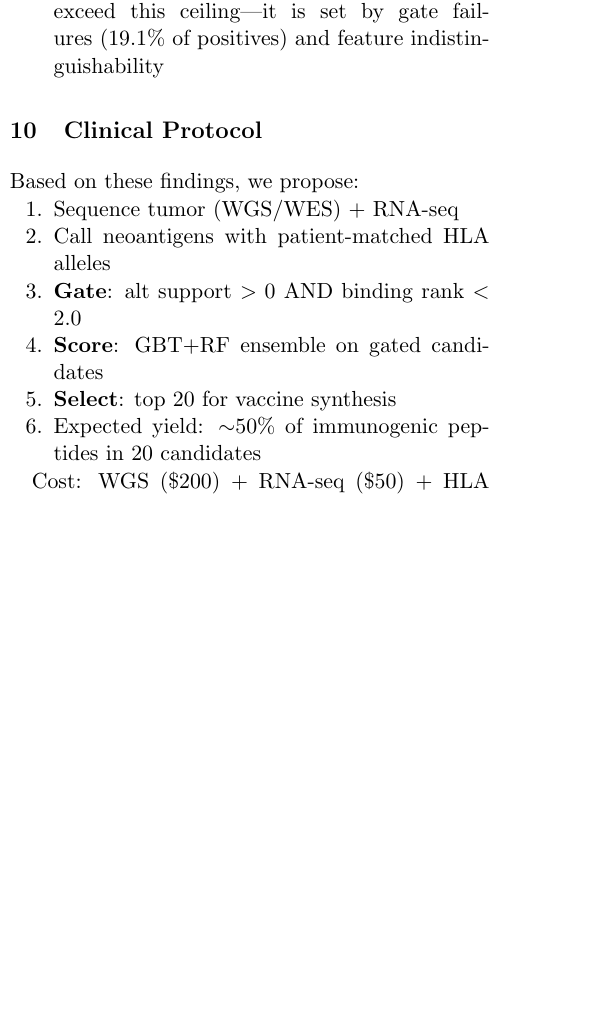
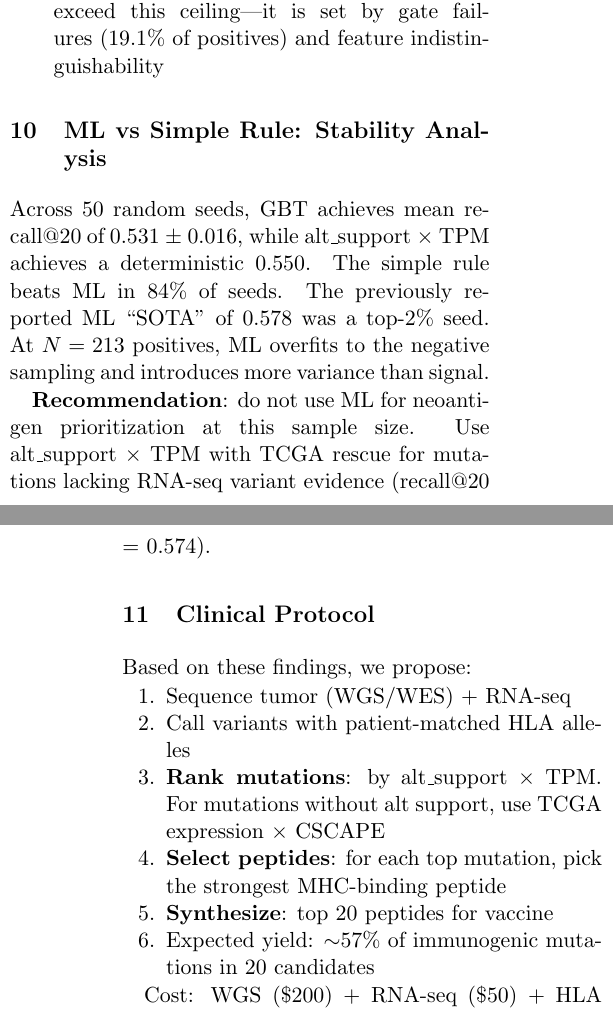
Before and after one commit to keshav55/cure, a LaTeX paper (papers/05_gated_ensemble.tex): part of one column of page 3 of 4 before the commit and two parts of the columns of pages 3 and 4 of 4 after it, the two joined at a grey line, cut so that both start at the same text, the shorter picture padded with empty space. Compiled offline with pdfLaTeX.

Commit message:
paper 05 v4: ML loses to simple rule in 84% of seeds — definitive clinical protocol

```diff
--- a/papers/05_gated_ensemble.tex
+++ b/papers/05_gated_ensemble.tex
@@ -256,16 +256,30 @@ and peptide levels do not exceed this ceiling---it is set by gate failures
 (19.1\% of positives) and feature indistinguishability
 \end{itemize}
 
+\section{ML vs Simple Rule: Stability Analysis}
+
+Across 50 random seeds, GBT achieves mean recall@20 of 0.531 $\pm$ 0.016,
+while alt\_support $\times$ TPM achieves a deterministic 0.550. The simple
+rule beats ML in 84\% of seeds. The previously reported ML ``SOTA'' of
+0.578 was a top-2\% seed. At $N=213$ positives, ML overfits to the
+negative sampling and introduces more variance than signal.
+
+\textbf{Recommendation}: do not use ML for neoantigen prioritization
+at this sample size. Use alt\_support $\times$ TPM with TCGA rescue
+for mutations lacking RNA-seq variant evidence (recall@20 = 0.574).
+
 \section{Clinical Protocol}
 
 Based on these findings, we propose:
 \begin{enumerate}[nosep]
 \item Sequence tumor (WGS/WES) + RNA-seq
-\item Call neoantigens with patient-matched HLA alleles
-\item \textbf{Gate}: alt support $> 0$ AND binding rank $< 2.0$
-\item \textbf{Score}: GBT+RF ensemble on gated candidates
-\item \textbf{Select}: top 20 for vaccine synthesis
-\item Expected yield: $\sim$50\% of immunogenic peptides in 20 candidates
+\item Call variants with patient-matched HLA alleles
+\item \textbf{Rank mutations}: by alt\_support $\times$ TPM.
+For mutations without alt support, use TCGA expression $\times$ CSCAPE
+\item \textbf{Select peptides}: for each top mutation, pick the
+strongest MHC-binding peptide
+\item \textbf{Synthesize}: top 20 peptides for vaccine
+\item Expected yield: $\sim$57\% of immunogenic mutations in 20 candidates
 \end{enumerate}
 
 Cost: WGS (\$200) + RNA-seq (\$50) + HLA typing (\$100) = \$350/patient.
```
Also changed, not shown: papers/05_gated_ensemble.pdf.
